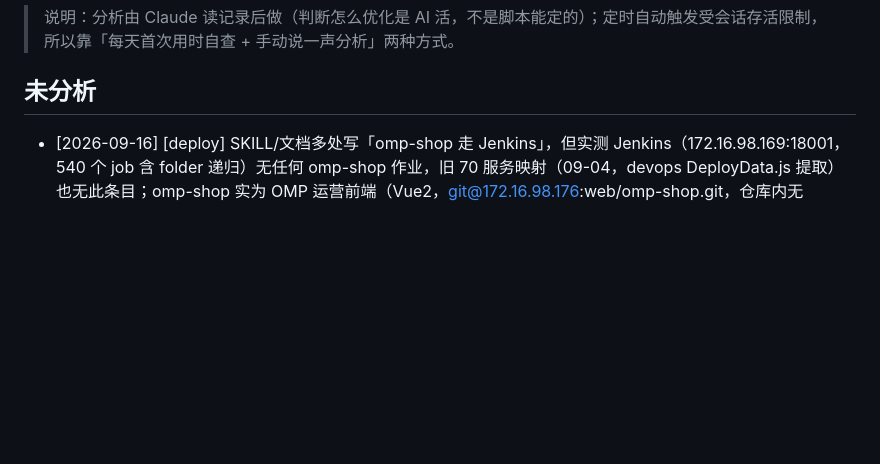
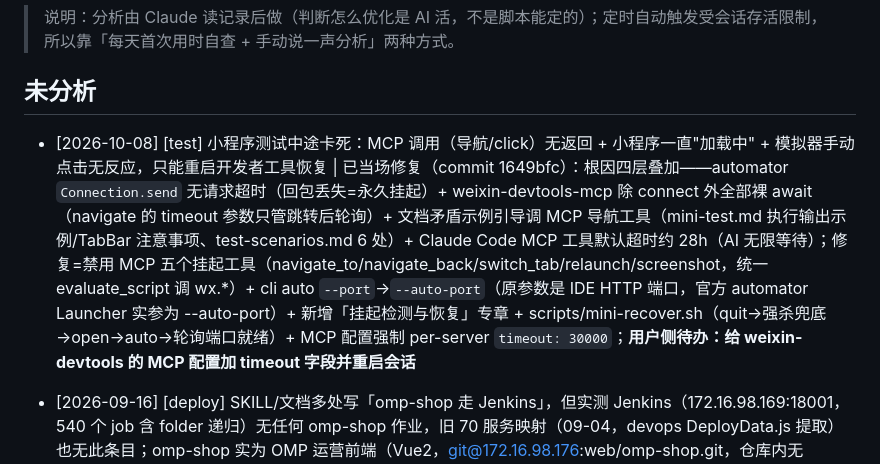
Before and after one commit to linuxhex/cwork, a Markdown page: skills/USAGE_NOTES.md, the part around the change. Drawn GitHub-style; blank space fills up the shorter version.

Commit message:
【cwork 技能优化】<docs> USAGE_NOTES 记录小程序测试卡死问题闭环（根因四层叠加 + 修复内容 + 用户侧待办：weixin-devtools MCP 配置加 timeout）
Co-Authored-By: Claude <noreply@anthropic.com>

```diff
--- a/skills/USAGE_NOTES.md
+++ b/skills/USAGE_NOTES.md
@@ -15,6 +15,7 @@
 
 ## 未分析
 
+- [2026-10-08] [test] 小程序测试中途卡死：MCP 调用（导航/click）无返回 + 小程序一直"加载中" + 模拟器手动点击无反应，只能重启开发者工具恢复 | 已当场修复（commit 1649bfc）：根因四层叠加——automator `Connection.send` 无请求超时（回包丢失=永久挂起）+ weixin-devtools-mcp 除 connect 外全部裸 await（navigate 的 timeout 参数只管跳转后轮询）+ 文档矛盾示例引导调 MCP 导航工具（mini-test.md 执行输出示例/TabBar 注意事项、test-scenarios.md 6 处）+ Claude Code MCP 工具默认超时约 28h（AI 无限等待）；修复=禁用 MCP 五个挂起工具（navigate_to/navigate_back/switch_tab/relaunch/screenshot，统一 evaluate_script 调 wx.*）+ cli auto `--port`→`--auto-port`（原参数是 IDE HTTP 端口，官方 automator Launcher 实参为 --auto-port）+ 新增「挂起检测与恢复」专章 + scripts/mini-recover.sh（quit→强杀兜底→open→auto→轮询端口就绪）+ MCP 配置强制 per-server `timeout: 30000`；**用户侧待办：给 weixin-devtools 的 MCP 配置加 timeout 字段并重启会话**
 - [2026-09-16] [deploy] SKILL/文档多处写「omp-shop 走 Jenkins」，但实测 Jenkins（172.16.98.169:18001，540 个 job 含 folder 递归）无任何 omp-shop 作业，旧 70 服务映射（09-04，devops DeployData.js 提取）也无此条目；omp-shop 实为 OMP 运营前端（Vue2，git@172.16.98.176:web/omp-shop.git，仓库内无 Jenkinsfile/CI/部署文档）；「omp-shop 走 Jenkins」说法源头是 ac24646 提交的示例性文字，属笔误 | 后续：用户确认为「omp 系走 Jenkins」→ 已将 3 个 omp 系后端服务（gateway-server-omp-admin / omp-poly-center / omp_superwarehouse_server，Jenkins 作业 09-16 实测存在、无 prod 作业）以 platform=jenkins 加入映射并统一两份 service-map.json（claude 侧原为过期 70 服务版，已备份为 .bak-20260904-70services 后替换为 qoder 整理版）；文档示例改为 device-hubble-server / omp-poly-center；若前端确需部署能力，先确认实际通道（可能走 172.16.98.176 GitLab CI，deploy 技能当前不支持）
 - [2026-09-16] [deploy] Jenkins API 查询 `tree=jobs[name]` 时 curl 报空响应，排查半天才发现是 curl 把 URL 中 `[]` 当 glob 模式（bad range），需加 `-g` 或对括号做 %5B%5D 编码；且 `/tmp` 下 curl -o 写文件被环境限制 | 建议改法：deploy.sh 内所有 Jenkins URL 已用变量拼接不含 `[]` 不受影响；诊断类临时脚本建议放工程目录而非 /tmp
 
```
